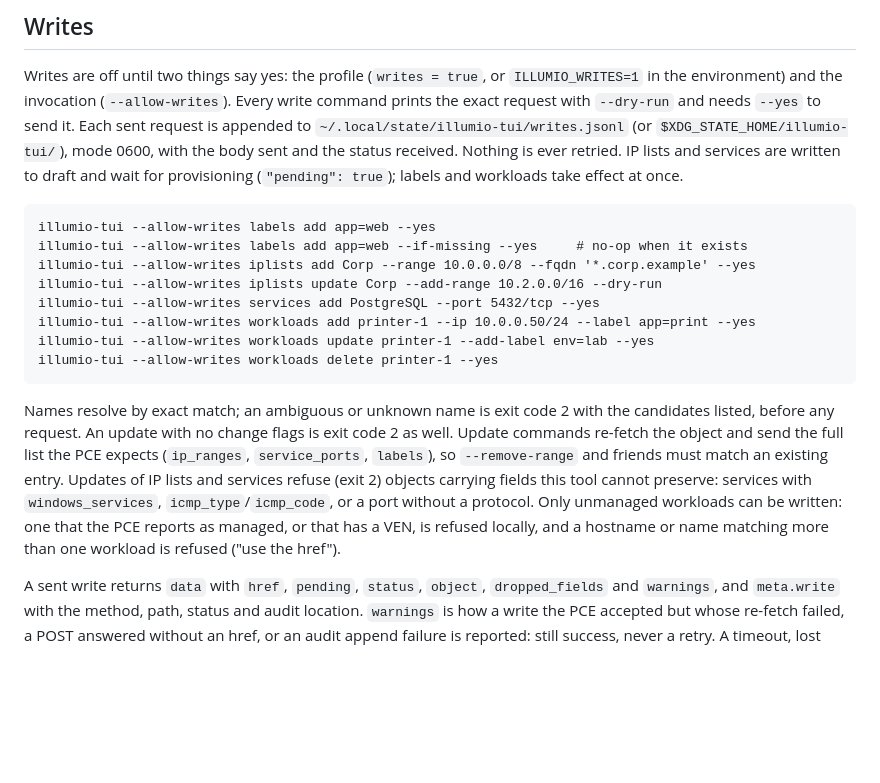
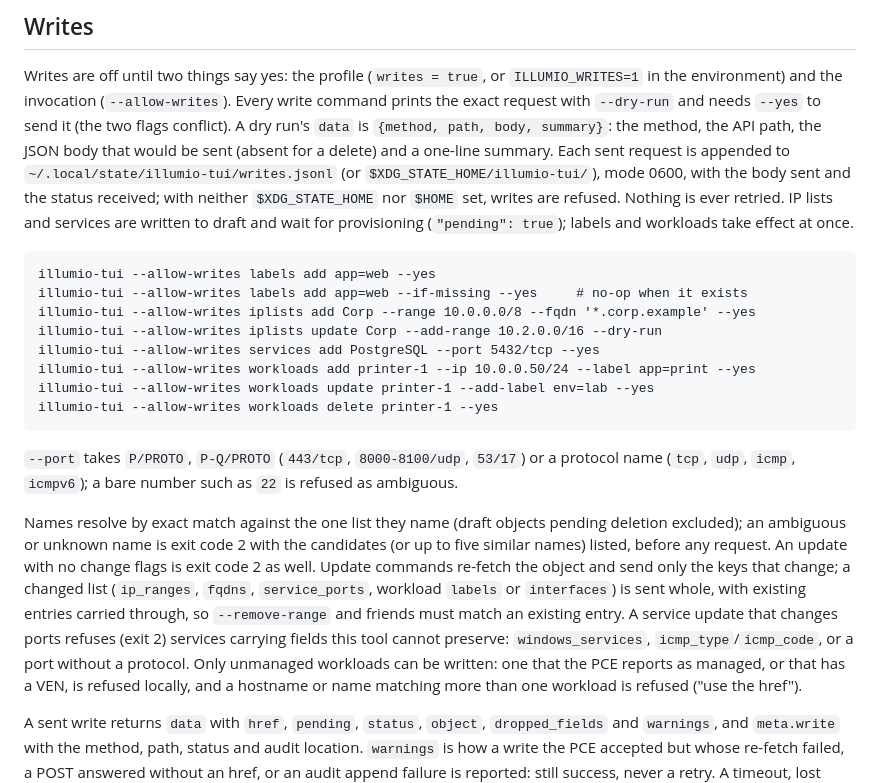
Before and after one commit to alexgoller/illumio-tui, a Markdown page: README.md, the part around the change. Rendered like a GitHub page; blank space fills up the shorter version.

Commit message:
docs: dry-run envelope, port forms, changed-keys updates, audit path; lessons
Co-Authored-By: Claude Fable 5.1 <noreply@anthropic.com>

```diff
--- a/README.md
+++ b/README.md
@@ -134,9 +134,13 @@ config, 3 auth, 4 PCE error, 5 rate limited, 6 write refused by the guard.
 Writes are off until two things say yes: the profile (`writes = true`, or
 `ILLUMIO_WRITES=1` in the environment) and the invocation (`--allow-writes`).
 Every write command prints the exact request with `--dry-run` and needs
-`--yes` to send it. Each sent request is appended to
-`~/.local/state/illumio-tui/writes.jsonl` (or `$XDG_STATE_HOME/illumio-tui/`),
-mode 0600, with the body sent and the status received. Nothing is ever retried.
+`--yes` to send it (the two flags conflict). A dry run's `data` is
+`{method, path, body, summary}`: the method, the API path, the JSON body that
+would be sent (absent for a delete) and a one-line summary. Each sent request
+is appended to `~/.local/state/illumio-tui/writes.jsonl` (or
+`$XDG_STATE_HOME/illumio-tui/`), mode 0600, with the body sent and the status
+received; with neither `$XDG_STATE_HOME` nor `$HOME` set, writes are refused.
+Nothing is ever retried.
 IP lists and services are written to draft and wait for provisioning
 (`"pending": true`); labels and workloads take effect at once.
 
@@ -149,14 +153,20 @@ IP lists and services are written to draft and wait for provisioning
     illumio-tui --allow-writes workloads update printer-1 --add-label env=lab --yes
     illumio-tui --allow-writes workloads delete printer-1 --yes
 
-Names resolve by exact match; an ambiguous or unknown name is exit code 2
-with the candidates listed, before any request. An update with no change
-flags is exit code 2 as well. Update commands re-fetch the object and send
-the full list the PCE expects (`ip_ranges`, `service_ports`, `labels`), so
-`--remove-range` and friends must match an existing entry. Updates of IP lists
-and services refuse (exit 2) objects carrying fields this tool cannot
-preserve: services with `windows_services`, `icmp_type`/`icmp_code`, or a port
-without a protocol. Only unmanaged workloads can be written: one that the PCE
+`--port` takes `P/PROTO`, `P-Q/PROTO` (`443/tcp`, `8000-8100/udp`, `53/17`)
+or a protocol name (`tcp`, `udp`, `icmp`, `icmpv6`); a bare number such as
+`22` is refused as ambiguous.
+
+Names resolve by exact match against the one list they name (draft objects
+pending deletion excluded); an ambiguous or unknown name is exit code 2 with
+the candidates (or up to five similar names) listed, before any request. An
+update with no change flags is exit code 2 as well. Update commands re-fetch
+the object and send only the keys that change; a changed list (`ip_ranges`,
+`fqdns`, `service_ports`, workload `labels` or `interfaces`) is sent whole,
+with existing entries carried through, so `--remove-range` and friends must
+match an existing entry. A service update that changes ports refuses (exit 2)
+services carrying fields this tool cannot preserve: `windows_services`,
+`icmp_type`/`icmp_code`, or a port without a protocol. Only unmanaged workloads can be written: one that the PCE
 reports as managed, or that has a VEN, is refused locally, and a hostname or
 name matching more than one workload is refused ("use the href").
 
```
Also changed, not shown: tasks/lessons.md (+2 -0 lines).
